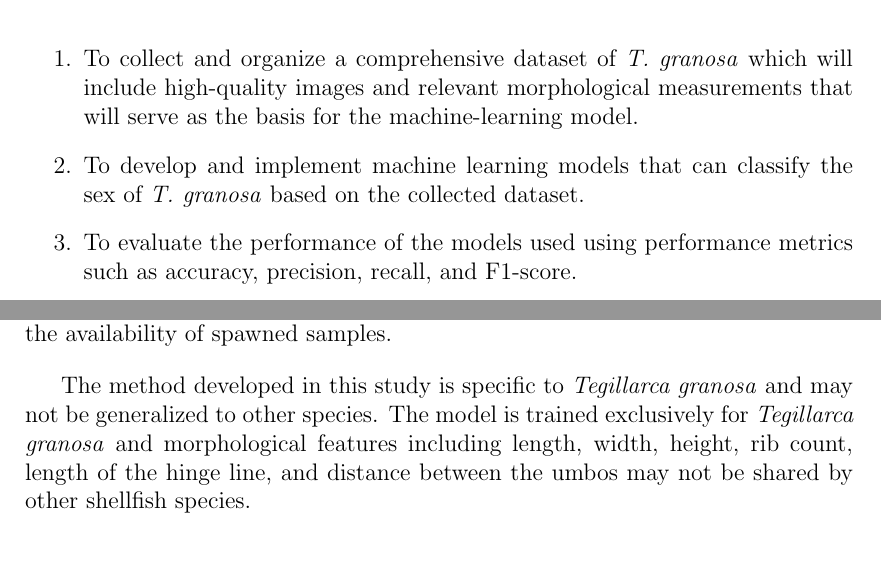
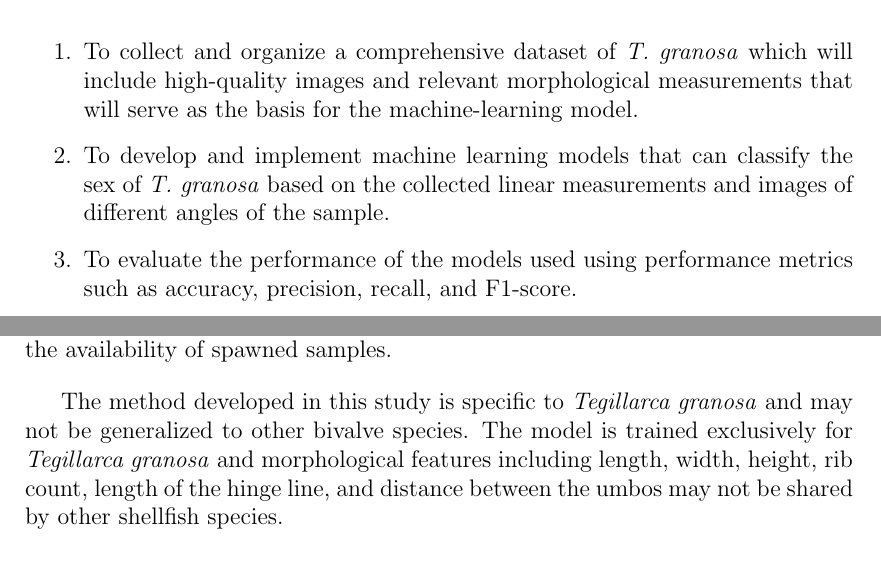
Before and after one commit to Geez-l/litoX, a LaTeX thesis (SP_Proposal_Defense_template/main.tex, which reads SP_Proposal_Defense_template/chapter_1.tex): two parts of pages 10 and 11 of 46, joined at a grey line, cut so that both start at the same text. Compiled offline with pdfLaTeX.

Commit message:
Update chapter_1.tex

```diff
--- a/SP_Proposal_Defense_template/chapter_1.tex
+++ b/SP_Proposal_Defense_template/chapter_1.tex
@@ -39,7 +39,7 @@ To achieve the overall general objective of developing a non-invasive sex identi
 \begin{enumerate}
    \item To collect and organize a comprehensive dataset of \textit{T. granosa} which will include high-quality images and relevant morphological measurements that will serve as the basis for the machine-learning model.
 
-   \item To develop and implement machine learning models that can classify the sex of \textit{T. granosa} based on the collected dataset.
+   \item To develop and implement machine learning models that can classify the sex of \textit{T. granosa} based on the collected linear measurements and images of different angles of the sample.
 
    \item To evaluate the performance of the models used using performance metrics such as accuracy, precision, recall, and F1-score.
 
@@ -56,7 +56,7 @@ The researchers will work with 500 spawned blood cockles taken from Panay island
 
 Data collection will take place at the hatchery facility of the University of the Philippines Visayas. Data gathering will be conducted in batches, depending on the availability of spawned samples.
 
-The method developed in this study is specific to \textit{Tegillarca granosa} and may not be generalized to other species. The model is trained exclusively for \textit{Tegillarca granosa} and  morphological features including length, width, height, rib count, length of the hinge line, and distance between the umbos may not be shared by other shellfish species.
+The method developed in this study is specific to \textit{Tegillarca granosa} and may not be generalized to other bivalve species. The model is trained exclusively for \textit{Tegillarca granosa} and  morphological features including length, width, height, rib count, length of the hinge line, and distance between the umbos may not be shared by other shellfish species.
 
 \section{Significance of the Research}
 \label{sec:significance}
```
